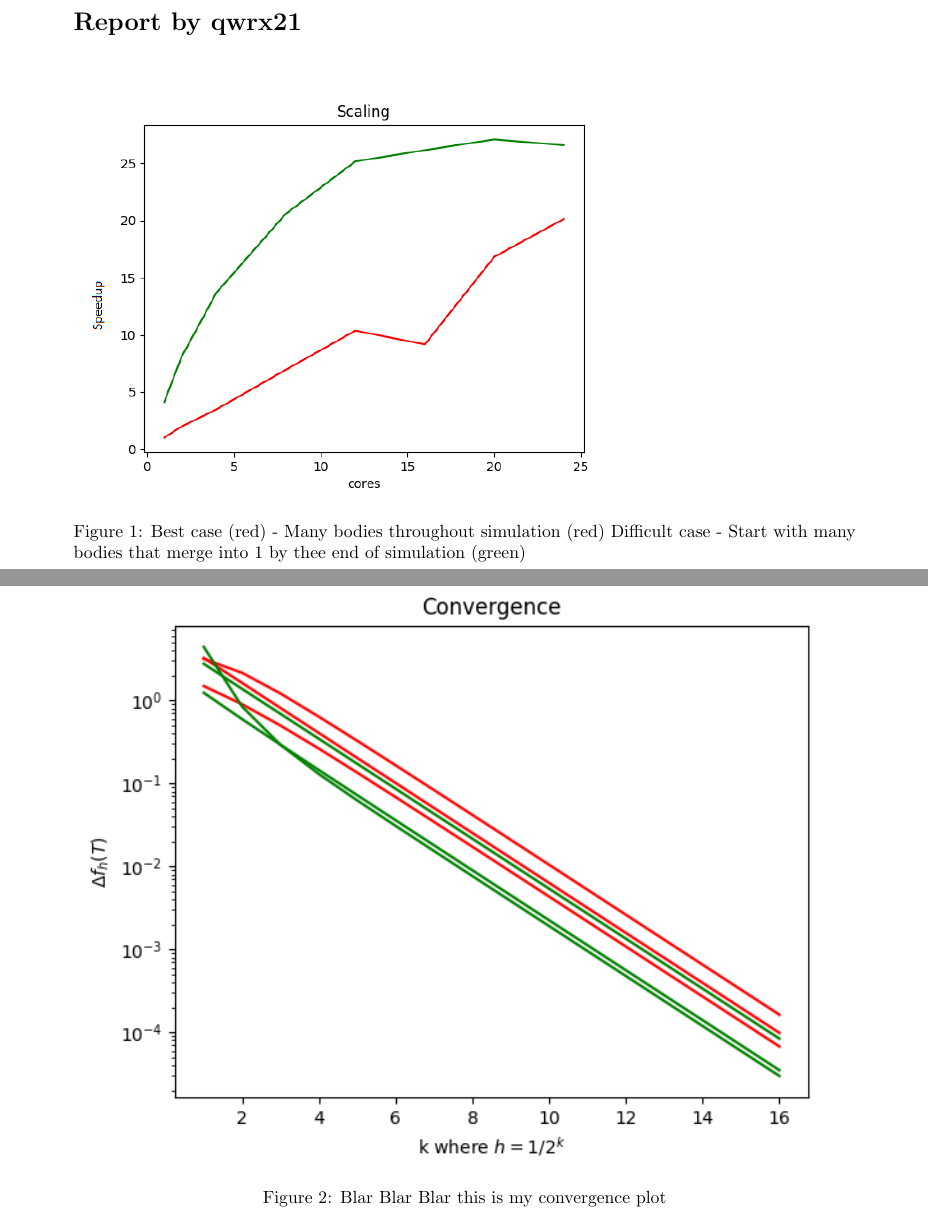
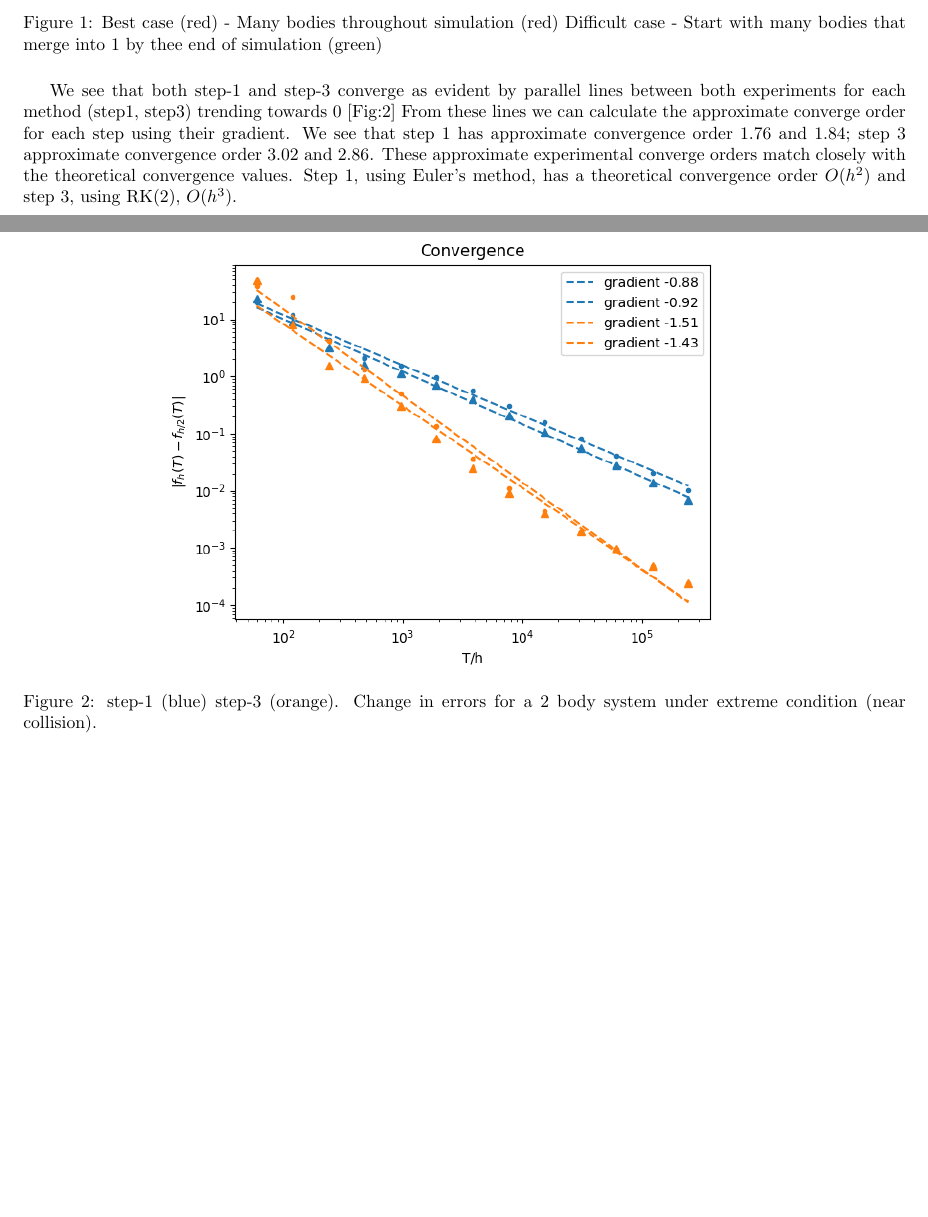
Before and after one commit to kittytastic/Y3-CW-PSC, a LaTeX document (Report/report.tex): two parts of pages 1 and 2 of 2, joined at a grey line, cut at the place of the change, the shorter picture padded with empty space. Compiled offline with pdfLaTeX.

Commit message:
Add convergence section to report

```diff
--- a/Report/report.tex
+++ b/Report/report.tex
@@ -6,11 +6,10 @@
 
 \newcommand{\units}[1]{\texttt{#1}}
 \newcommand{\biggbreak}{\\[1ex]}
-\usepackage[margin=3cm]{geometry}
+\usepackage[margin=2cm]{geometry}
 
 
 \begin{document}
-\section*{Report by qwrx21}
 
 \begin{figure}[h!]
   \includegraphics[scale=1]{scaling.png}
@@ -18,7 +17,11 @@
   \label{fig:scaling}
 \end{figure}
 
+We see that both step-1 and step-3 converge as evident by parallel lines between both experiments for each method (step1, step3) trending towards 0 [Fig:\ref{fig:convergence}] From these lines we can calculate the approximate converge order for each step using their gradient. We see that step 1 has approximate convergence order $1.76$ and $1.84$; step 3 approximate convergence order $3.02$ and $2.86$. These approximate experimental converge orders match closely with the theoretical convergence values. Step 1, using Euler's method, has a theoretical convergence order $O(h^2)$ and step 3, using RK(2), $O(h^3)$.
+
+
 \begin{figure}[h!]
-    \includegraphics[scale=1]{convergence.png}
-    \caption{Blar Blar Blar this is my convergence plot}
+  \begin{center}
+  \includegraphics[scale=0.75]{convergence.png}
+    \caption{step-1 (blue) step-3 (orange). Change in errors for a 2 body system under extreme condition (near collision).}
     \label{fig:convergence}
@@ -26,4 +30,5 @@
 
 
 
+
 \end{document}
```
Also changed, not shown: Report/images/convergence.png, Report/images/convergence3.png (added), Report/report.tex (1 more changed lines).
